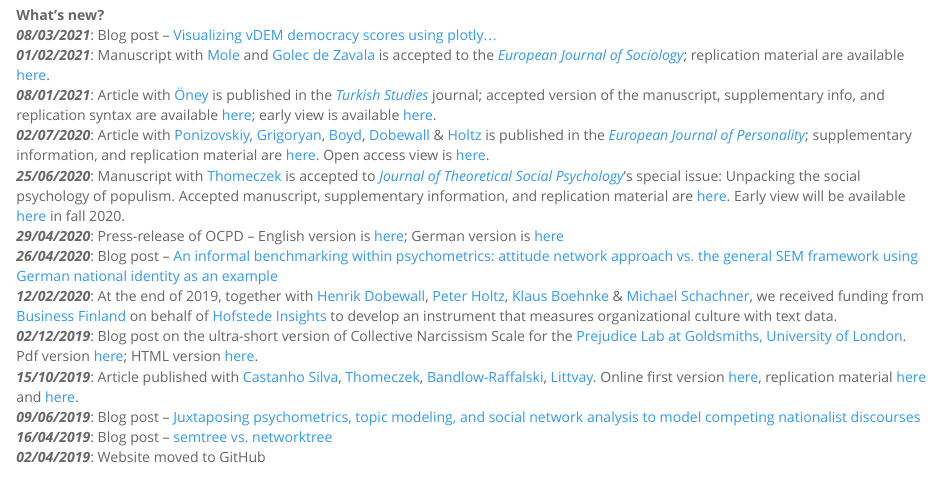
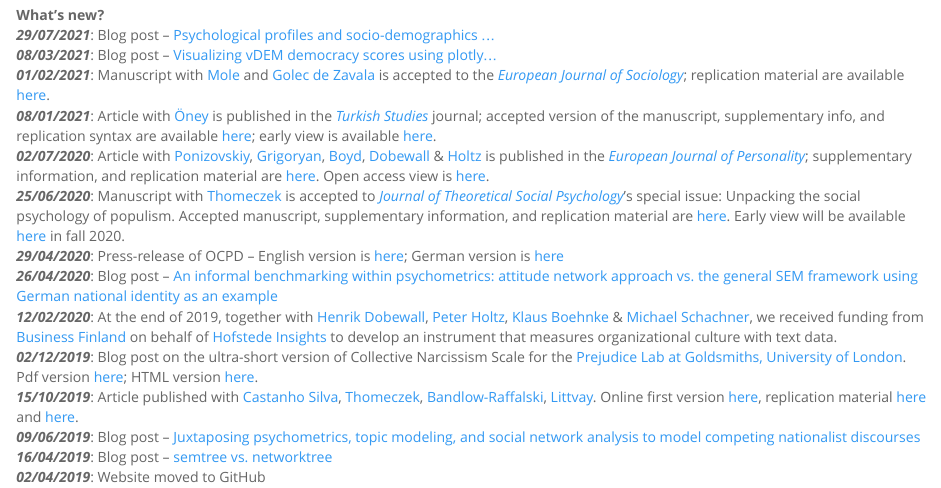
Before and after one commit to mmuratardag/academic_website, an R Markdown document (index.Rmd): the page in a window 1100 px wide, from 240 px down before the commit and from 300 px down after it, so that both start at the same text. The pictures show the output file index.html that the author committed with the source, opened offline; library style sheets and scripts come from the installed R packages.

Commit message:
minor update for the new blogpost

```diff
--- a/index.Rmd
+++ b/index.Rmd
@@ -15,6 +15,7 @@ I am a data scientist and a political psychologist -- visit [here](about.html) f
 <br />
 
 __What's new?__
+<br/> ***29/07/2021***: Blog post -- [Psychological profiles and socio-demographics …](https://mmuratardag.github.io/blog_posts/blog_2021_07_29.html)
 <br/> ***08/03/2021***: Blog post -- [Visualizing vDEM democracy scores using plotly…](https://mmuratardag.github.io/blog_posts/blog_2021_03_08.html)
 <br/> ***01/02/2021***: Manuscript with [Mole](https://www.ucl.ac.uk/ssees/people/richard-mole){target="_blank"} and [Golec de Zavala](https://www.gold.ac.uk/psychology/staff/golec-de-zavala-agnieszka/){target="_blank"} is accepted to the [*European Journal of Sociology*](https://www.cambridge.org/core/journals/european-journal-of-sociology-archives-europeennes-de-sociologie){target="_blank"}; replication material are available [here](https://osf.io/p5xjy/){target="_blank"}.
 <br/> ***08/01/2021***: Article with [Öney](https://uol.de/en/socialsciences/ccp/dr-berna-oeney){target="_blank"} is published in the [*Turkish Studies*](https://www.tandfonline.com/toc/ftur20/current){target="_blank"} journal; accepted version of the manuscript, supplementary info, and replication syntax are available [here](https://osf.io/fg35n/){target="_blank"}; early view is available [here](https://doi.org/10.1080/14683849.2021.1894137){target="_blank"}.
```
Also changed, not shown: index.html.
